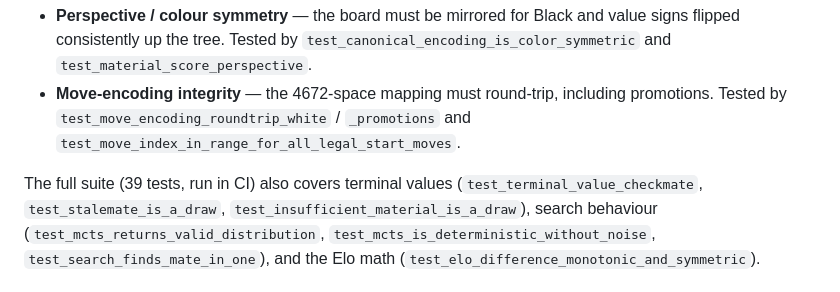
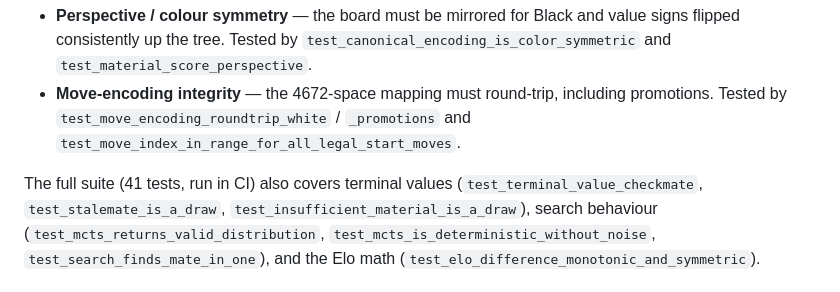
Before and after one commit to Danny-397/RL-Chess-Engine, a Markdown page: docs/technical-report.md, the part around the change. GitHub-like rendering.

Commit message:
Docs: 41 tests (#12)
Co-authored-by: Claude Opus 5.5 <noreply@anthropic.com>

```diff
--- a/docs/technical-report.md
+++ b/docs/technical-report.md
@@ -222,7 +222,7 @@ down with tests:
   promotions. Tested by `test_move_encoding_roundtrip_white` /
   `_promotions` and `test_move_index_in_range_for_all_legal_start_moves`.
 
-The full suite (39 tests, run in CI) also covers terminal values
+The full suite (41 tests, run in CI) also covers terminal values
 (`test_terminal_value_checkmate`, `test_stalemate_is_a_draw`,
 `test_insufficient_material_is_a_draw`), search behaviour
 (`test_mcts_returns_valid_distribution`, `test_mcts_is_deterministic_without_noise`,
```
